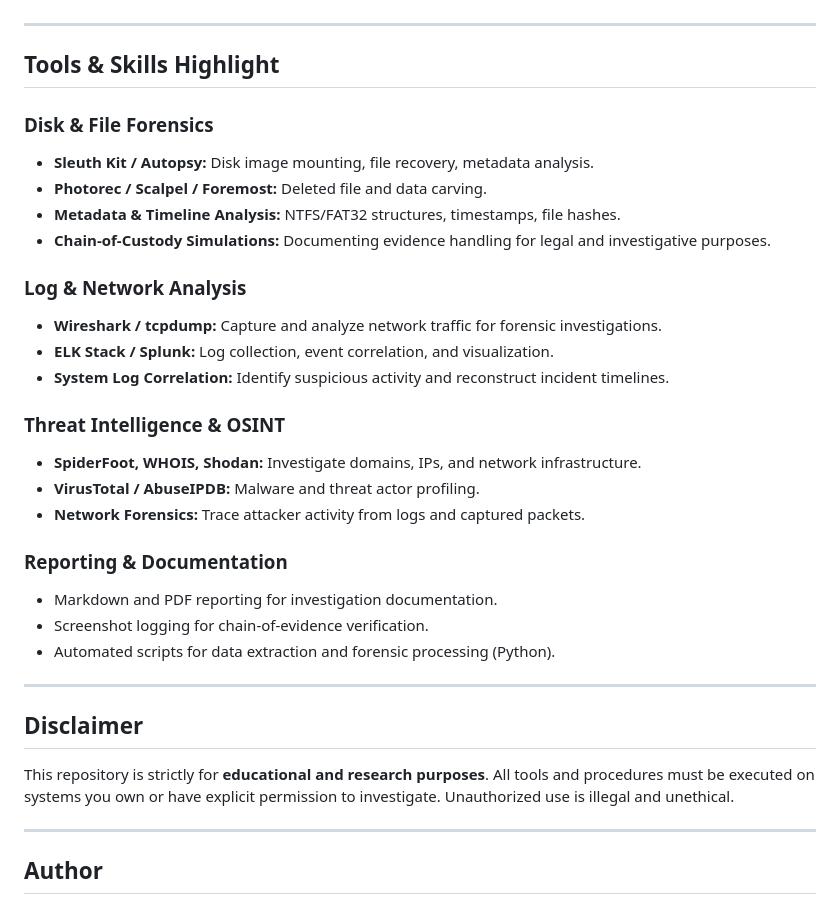
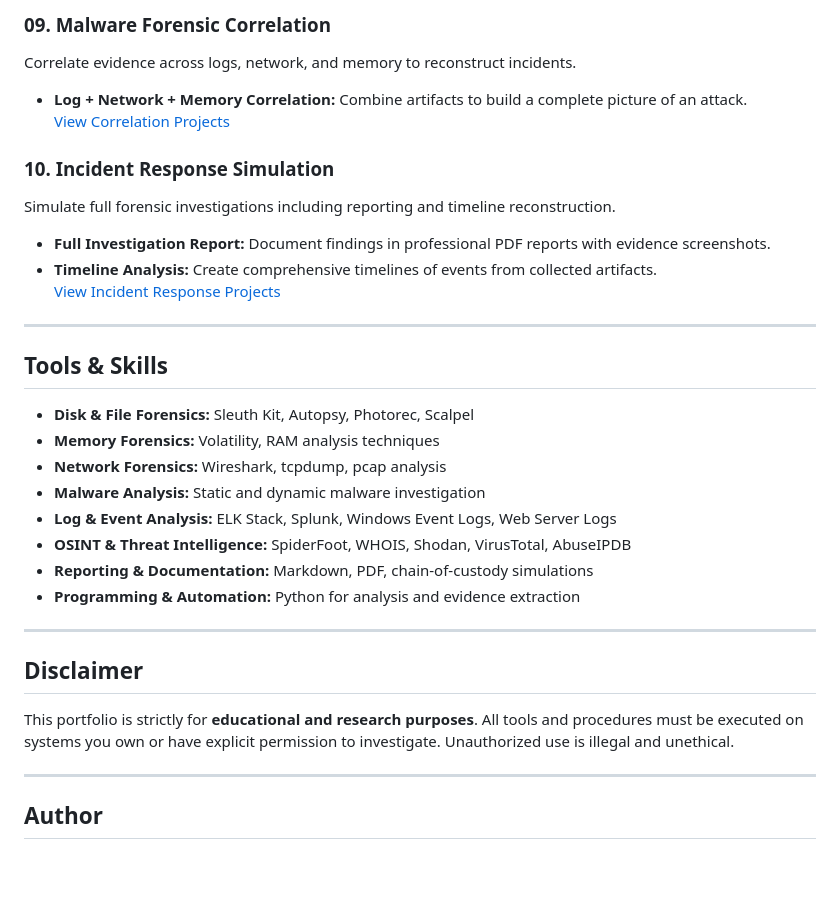
Before and after one commit to Vutlhari109/cyber_security_projects, a Markdown page: README.md, the part around the change printed below. Drawn GitHub-style; blank space fills up the shorter version.

```diff
--- a/README.md
+++ b/README.md
@@ -26,33 +60,30 @@ This repository showcases hands-on **cyber forensics investigations**, including
+### 09. Malware Forensic Correlation
+Correlate evidence across logs, network, and memory to reconstruct incidents.
+- **Log + Network + Memory Correlation:** Combine artifacts to build a complete picture of an attack.
+[View Correlation Projects](09_Malware_Forensic_Correlation/)
+
+### 10. Incident Response Simulation
+Simulate full forensic investigations including reporting and timeline reconstruction.
+- **Full Investigation Report:** Document findings in professional PDF reports with evidence screenshots.
+- **Timeline Analysis:** Create comprehensive timelines of events from collected artifacts.
+[View Incident Response Projects](10_Incident_Response_Simulation/)
 
 ---
 
-## Tools & Skills Highlight
-
-### Disk & File Forensics
-- **Sleuth Kit / Autopsy:** Disk image mounting, file recovery, metadata analysis.
-- **Photorec / Scalpel / Foremost:** Deleted file and data carving.
-- **Metadata & Timeline Analysis:** NTFS/FAT32 structures, timestamps, file hashes.
-- **Chain-of-Custody Simulations:** Documenting evidence handling for legal and investigative purposes.
-
-### Log & Network Analysis
-- **Wireshark / tcpdump:** Capture and analyze network traffic for forensic investigations.
-- **ELK Stack / Splunk:** Log collection, event correlation, and visualization.
-- **System Log Correlation:** Identify suspicious activity and reconstruct incident timelines.
-
-### Threat Intelligence & OSINT
-- **SpiderFoot, WHOIS, Shodan:** Investigate domains, IPs, and network infrastructure.
-- **VirusTotal / AbuseIPDB:** Malware and threat actor profiling.
-- **Network Forensics:** Trace attacker activity from logs and captured packets.
-
-### Reporting & Documentation
-- Markdown and PDF reporting for investigation documentation.
-- Screenshot logging for chain-of-evidence verification.
-- Automated scripts for data extraction and forensic processing (Python).
+## Tools & Skills
+- **Disk & File Forensics:** Sleuth Kit, Autopsy, Photorec, Scalpel
+- **Memory Forensics:** Volatility, RAM analysis techniques
+- **Network Forensics:** Wireshark, tcpdump, pcap analysis
+- **Malware Analysis:** Static and dynamic malware investigation
+- **Log & Event Analysis:** ELK Stack, Splunk, Windows Event Logs, Web Server Logs
+- **OSINT & Threat Intelligence:** SpiderFoot, WHOIS, Shodan, VirusTotal, AbuseIPDB
+- **Reporting & Documentation:** Markdown, PDF, chain-of-custody simulations
+- **Programming & Automation:** Python for analysis and evidence extraction
 
 ---
 
 ## Disclaimer
-This repository is strictly for **educational and research purposes**. All tools and procedures must be executed on systems you own or have explicit permission to investigate. Unauthorized use is illegal and unethical.
+This portfolio is strictly for **educational and research purposes**. All tools and procedures must be executed on systems you own or have explicit permission to investigate. Unauthorized use is illegal and unethical.
 
 ---
 
```
Also changed, not shown: other parts of README.md (+54 -20 lines).
